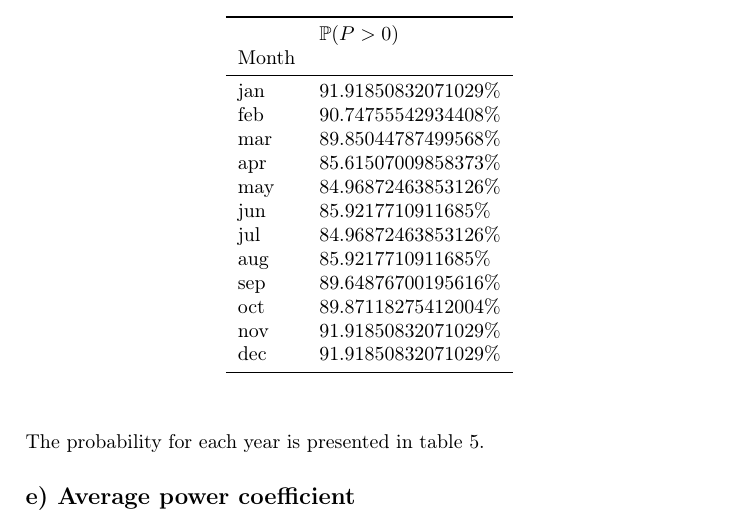
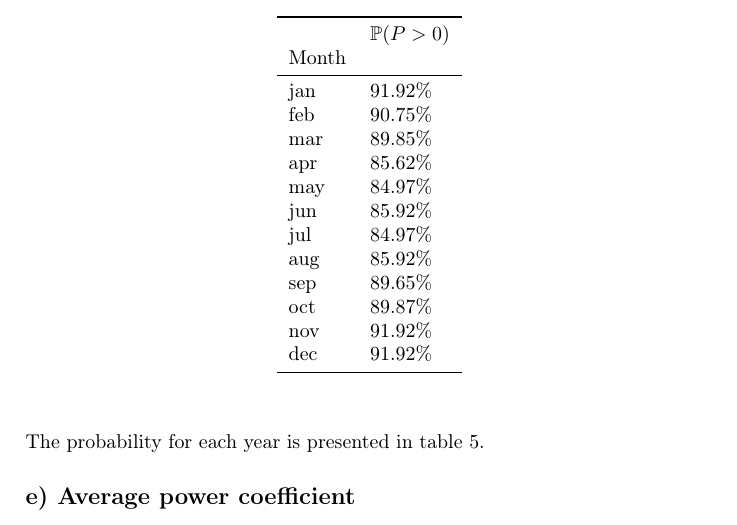
Before and after one commit to sleipner42/LP32020, a LaTeX document (monte-carlo/HA 1/ha1.tex, which reads monte-carlo/HA 1/powerProb.tex): part of page 7 of 9, cut so that both start at the same text. Compiled offline with pdfLaTeX.

Commit message:
Snyggat till tabeller för powerProb

```diff
--- a/monte-carlo/HA 1/powerProb.tex
+++ b/monte-carlo/HA 1/powerProb.tex
@@ -1,19 +1,19 @@
 \begin{tabular}{ll}
 \toprule
-{} &    $\mathbb{P}(P > 0)$ \\
-Month &                        \\
+{} & $\mathbb{P}(P > 0)$ \\
+Month &                     \\
 \midrule
-jan   &  91.91850832071029$\%$ \\
-feb   &  90.74755542934408$\%$ \\
-mar   &  89.85044787499568$\%$ \\
-apr   &  85.61507009858373$\%$ \\
-may   &  84.96872463853126$\%$ \\
-jun   &   85.9217710911685$\%$ \\
-jul   &  84.96872463853126$\%$ \\
-aug   &   85.9217710911685$\%$ \\
-sep   &  89.64876700195616$\%$ \\
-oct   &  89.87118275412004$\%$ \\
-nov   &  91.91850832071029$\%$ \\
-dec   &  91.91850832071029$\%$ \\
+jan   &           91.92$\%$ \\
+feb   &           90.75$\%$ \\
+mar   &           89.85$\%$ \\
+apr   &           85.62$\%$ \\
+may   &           84.97$\%$ \\
+jun   &           85.92$\%$ \\
+jul   &           84.97$\%$ \\
+aug   &           85.92$\%$ \\
+sep   &           89.65$\%$ \\
+oct   &           89.87$\%$ \\
+nov   &           91.92$\%$ \\
+dec   &           91.92$\%$ \\
 \bottomrule
 \end{tabular}
```
Also changed, not shown: 1 other file.
